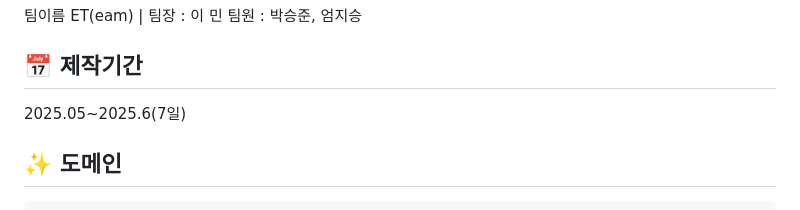
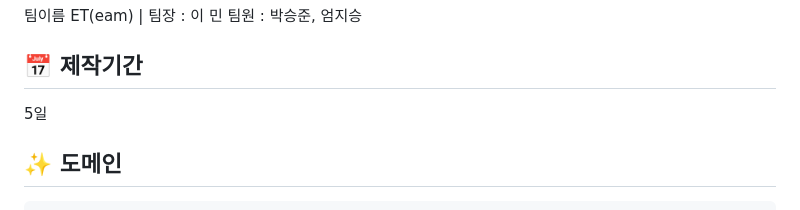
Before and after one commit to userUmji/TourlesJours, a Markdown page: README.md, the part around the change. Drawn GitHub-style.

```diff
--- a/README.md
+++ b/README.md
@@ -6,7 +6,7 @@
 팀이름 ET(eam)  |  팀장 : 이 민 팀원 : 박승준, 엄지승
 
 ## 📅 제작기간
-2025.05~2025.6(7일)
+5일
 
 ## ✨ 도메인
 
```
